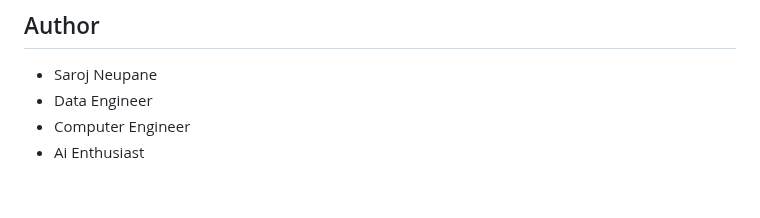
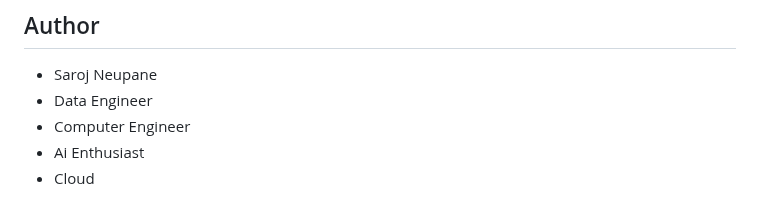
Before and after one commit to sarojneupaneofficial/sarojflow-platform, a Markdown page: README.md, the part around the change. Rendered like a GitHub page.

```diff
--- a/README.md
+++ b/README.md
@@ -286,3 +286,4 @@ This project is licensed under the MIT License - see the LICENSE file for detail
 - Data Engineer
 - Computer Engineer
 - Ai Enthusiast
+- Cloud
```
